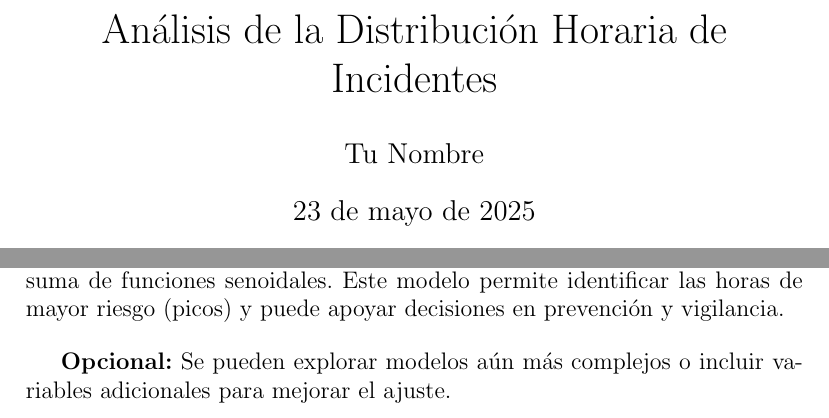
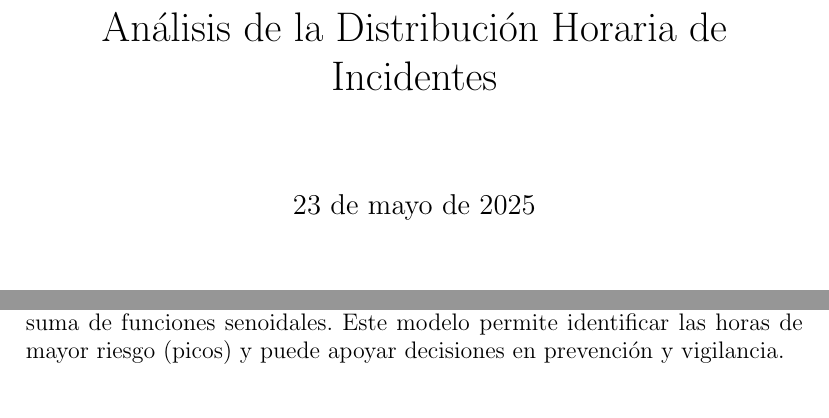
Before and after one commit to PP-URC/pp2025_1, a LaTeX document (sinoidal.tex): two parts of pages 1 and 4 of 4, joined at a grey line, cut so that both start at the same text. Compiled offline with pdfLaTeX.

Commit message:
Update sinoidal.tex

```diff
--- a/sinoidal.tex
+++ b/sinoidal.tex
@@ -7,7 +7,7 @@
 \usepackage{float}
 
 \title{Análisis de la Distribución Horaria de Incidentes}
-\author{Tu Nombre}
+\author{}
 \date{\today}
 
 \begin{document}
@@ -125,6 +125,6 @@ A continuación se muestran los gráficos con los datos reales y la curva ajusta
 El análisis demuestra que la frecuencia de incidentes delictivos a lo largo del día sigue un patrón periódico que puede modelarse eficazmente con una suma de funciones senoidales. Este modelo permite identificar las horas de mayor riesgo (picos) y puede apoyar decisiones en prevención y vigilancia.
 
 \vspace{1em}
-\textbf{Opcional:} Se pueden explorar modelos aún más complejos o incluir variables adicionales para mejorar el ajuste.
+
 
 \end{document}
```
Also changed, not shown: sinoidal.tex (2 more changed lines).
